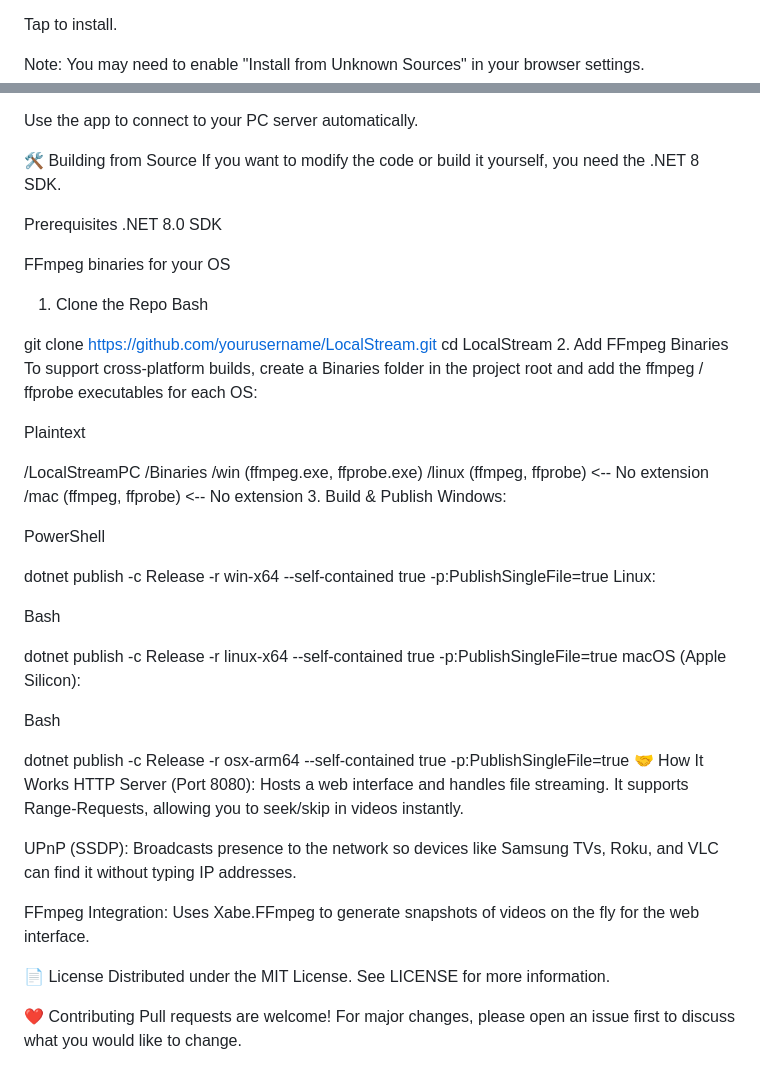
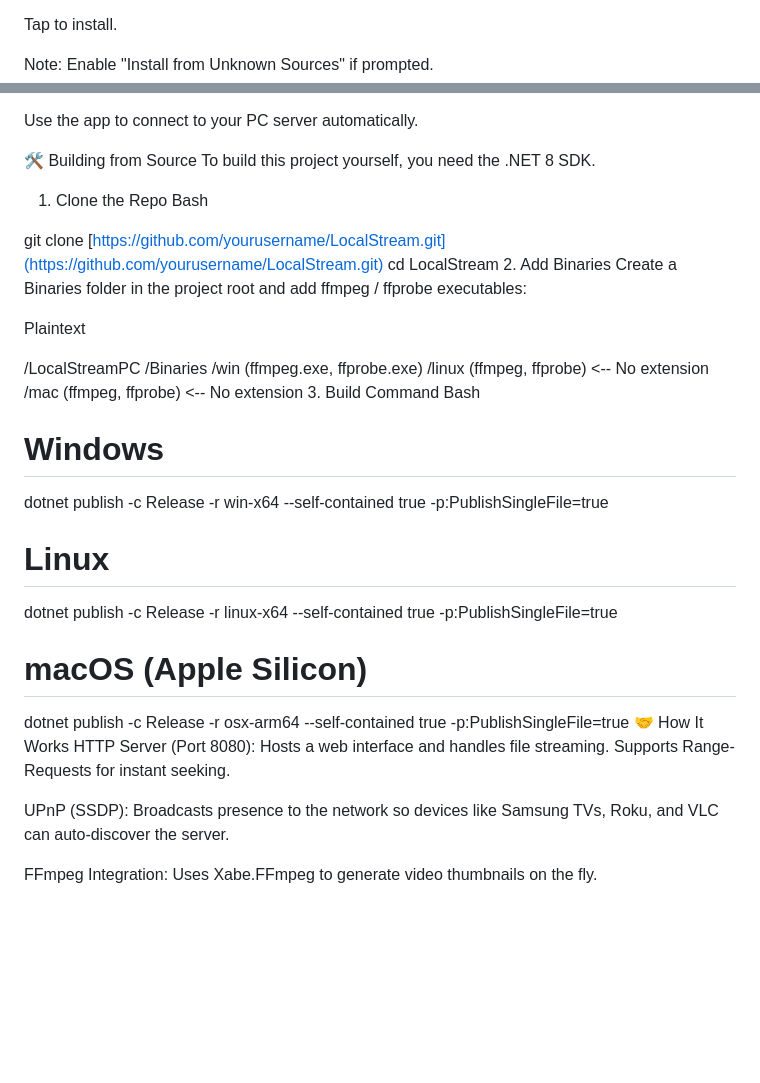
Before and after one commit to manjeetdeswal/Local-Stream-Upnp---Http-Server-, a Markdown page: README.md, 2 parts joined by grey strips. Drawn GitHub-style; folded sections open; blank space fills up the shorter version.

```diff
--- a/README.md
+++ b/README.md
@@ -62,7 +114,7 @@ Download LocalStream-Android.apk to your phone.
 
 Tap to install.
 
-Note: You may need to enable "Install from Unknown Sources" in your browser settings.
+Note: Enable "Install from Unknown Sources" if prompted.
 
 Use the app to connect to your PC server automatically.
 
@@ -69,51 +123,35 @@ Use the app to connect to your PC server automatically.
 🛠️ Building from Source
-If you want to modify the code or build it yourself, you need the .NET 8 SDK.
-
-Prerequisites
-.NET 8.0 SDK
-
-FFmpeg binaries for your OS
+To build this project yourself, you need the .NET 8 SDK.
 
 1. Clone the Repo
 Bash
 
-git clone https://github.com/yourusername/LocalStream.git
+git clone [https://github.com/yourusername/LocalStream.git](https://github.com/yourusername/LocalStream.git)
 cd LocalStream
-2. Add FFmpeg Binaries
-To support cross-platform builds, create a Binaries folder in the project root and add the ffmpeg / ffprobe executables for each OS:
+2. Add Binaries
+Create a Binaries folder in the project root and add ffmpeg / ffprobe executables:
 
 Plaintext
 
 /LocalStreamPC
   /Binaries
     /win   (ffmpeg.exe, ffprobe.exe)
-    /linux (ffmpeg, ffprobe)     <-- No extension
-    /mac   (ffmpeg, ffprobe)     <-- No extension
-3. Build & Publish
-Windows:
-
-PowerShell
-
-dotnet publish -c Release -r win-x64 --self-contained true -p:PublishSingleFile=true
-Linux:
-
+    /linux (ffmpeg, ffprobe)  <-- No extension
+    /mac   (ffmpeg, ffprobe)  <-- No extension
+3. Build Command
 Bash
 
+# Windows
+dotnet publish -c Release -r win-x64 --self-contained true -p:PublishSingleFile=true
+
+# Linux
 dotnet publish -c Release -r linux-x64 --self-contained true -p:PublishSingleFile=true
-macOS (Apple Silicon):
 
-Bash
-
+# macOS (Apple Silicon)
 dotnet publish -c Release -r osx-arm64 --self-contained true -p:PublishSingleFile=true
 🤝 How It Works
-HTTP Server (Port 8080): Hosts a web interface and handles file streaming. It supports Range-Requests, allowing you to seek/skip in videos instantly.
+HTTP Server (Port 8080): Hosts a web interface and handles file streaming. Supports Range-Requests for instant seeking.
 
-UPnP (SSDP): Broadcasts presence to the network so devices like Samsung TVs, Roku, and VLC can find it without typing IP addresses.
+UPnP (SSDP): Broadcasts presence to the network so devices like Samsung TVs, Roku, and VLC can auto-discover the server.
 
-FFmpeg Integration: Uses Xabe.FFmpeg to generate snapshots of videos on the fly for the web interface.
-
-📄 License
-Distributed under the MIT License. See LICENSE for more information.
-
-❤️ Contributing
-Pull requests are welcome! For major changes, please open an issue first to discuss what you would like to change.
+FFmpeg Integration: Uses Xabe.FFmpeg to generate video thumbnails on the fly.
```
Also changed, not shown: other parts of README.md (+82 -28 lines).
